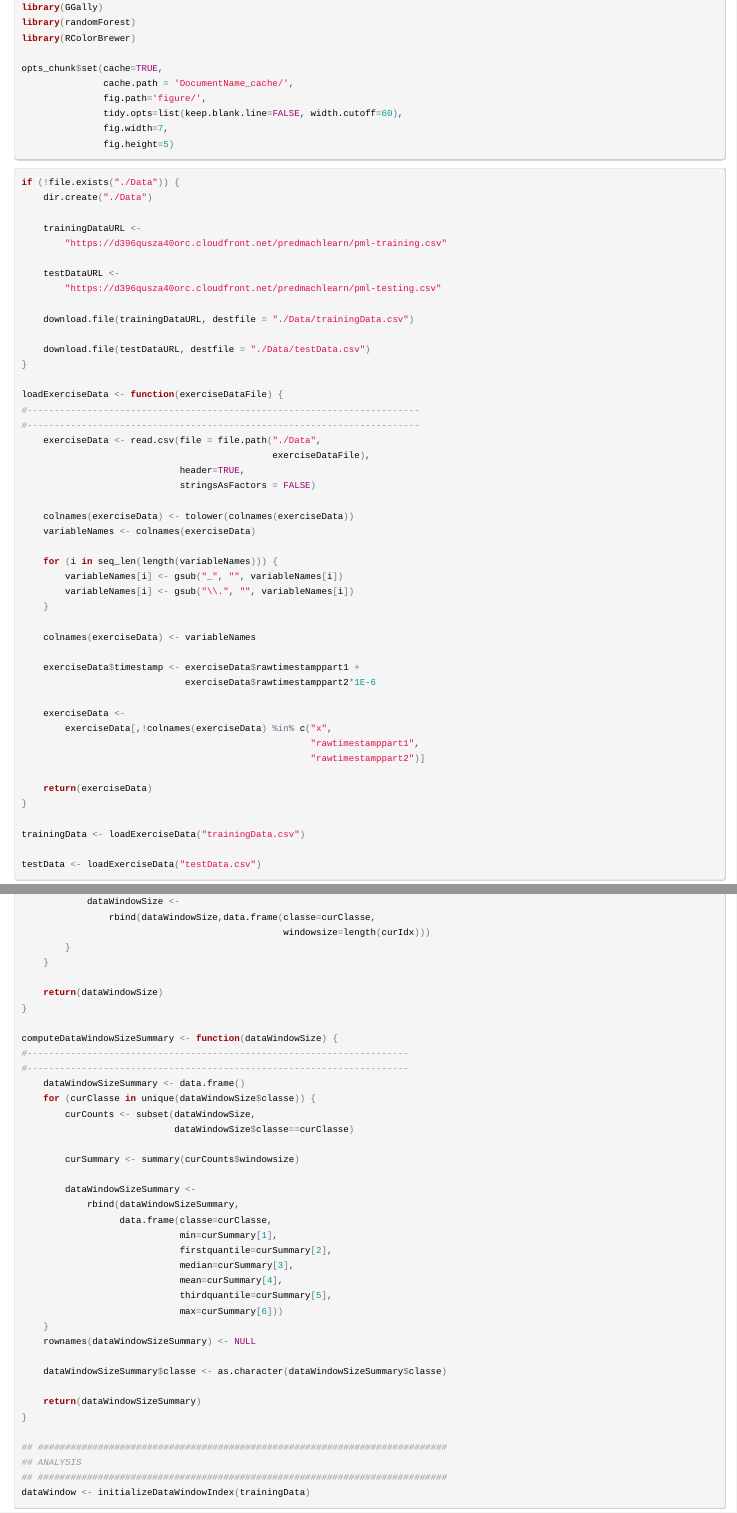
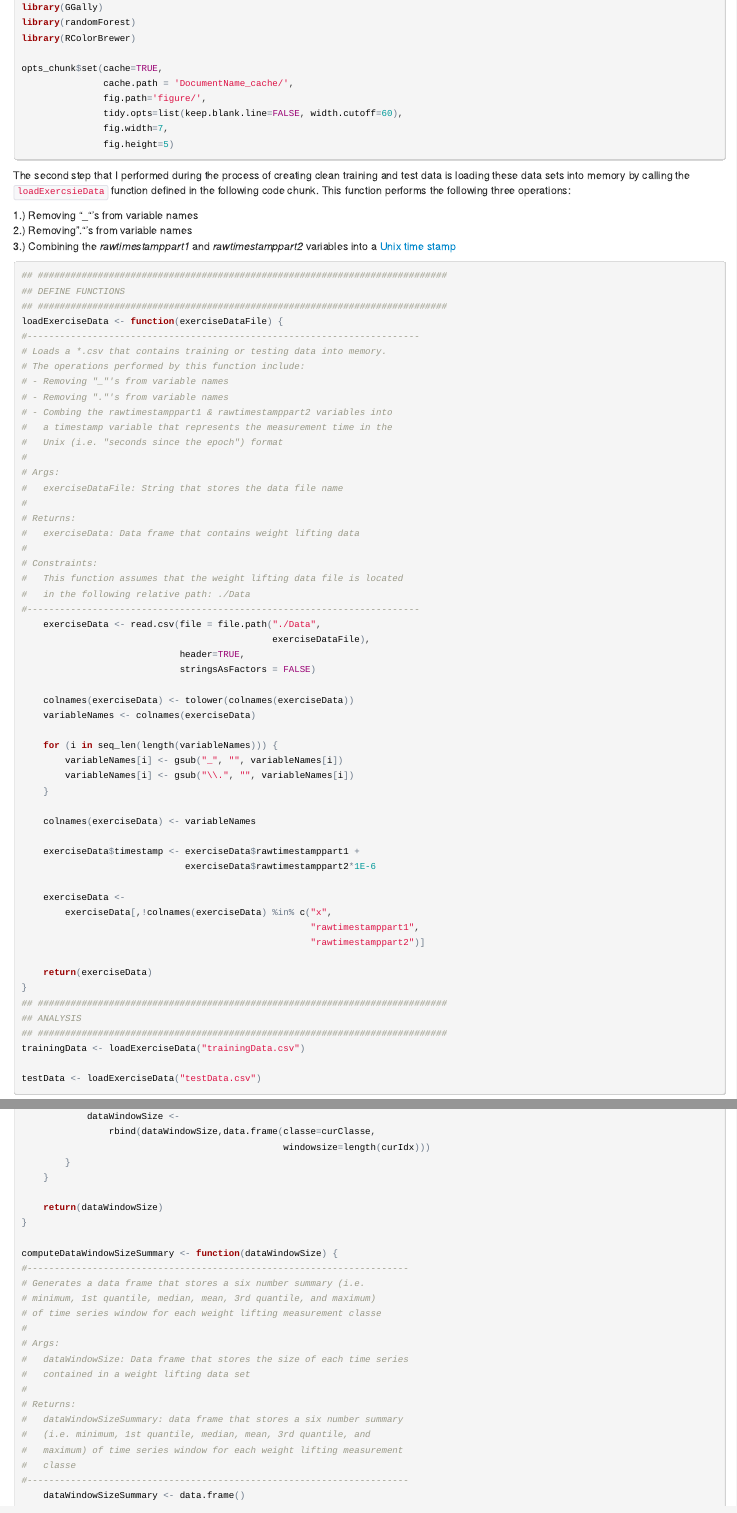
Before and after one commit to mspcvsp/PracticalMachineLearning, an R Markdown document (predictionAssignmentWriteup.Rmd): the page in a window 1100 px wide, from 1290 px down, and a second part further down, joined at a grey line. The pictures show the output file predictionAssignmentWriteup.html that the author committed with the source, opened offline.

Commit message:
Updated report

````diff
--- a/predictionAssignmentWriteup.Rmd
+++ b/predictionAssignmentWriteup.Rmd
@@ -86,24 +86,39 @@ opts_chunk$set(cache=TRUE,
                fig.height=5)
 ```
 
+The second step that I performed during the process of creating clean training
+and test data is loading these data sets into memory by calling the
+`loadExercsieData` function defined in the following code chunk. This function
+performs the following three operations:
+
+1.) Removing "_"'s from variable names
+2.) Removing "."'s from variable names
+3.) Combining the *rawtimestamppart1* and *rawtimestamppart2* variables into a
+[Unix time stamp][7]
 
 ```{r loadAndCleanDataPart1}
-if (!file.exists("./Data")) {
-    dir.create("./Data")
-
-    trainingDataURL <-
-        "https://d396qusza40orc.cloudfront.net/predmachlearn/pml-training.csv"
-
-    testDataURL <-
-        "https://d396qusza40orc.cloudfront.net/predmachlearn/pml-testing.csv"
-
-    download.file(trainingDataURL, destfile = "./Data/trainingData.csv")
-
-    download.file(testDataURL, destfile = "./Data/testData.csv")
-}
-
+## ###########################################################################
+## DEFINE FUNCTIONS
+## ###########################################################################
 loadExerciseData <- function(exerciseDataFile) {
 #------------------------------------------------------------------------
+# Loads a *.csv that contains training or testing data into memory.
+# The operations performed by this function include:
+# - Removing "_"'s from variable names
+# - Removing "."'s from variable names
+# - Combing the rawtimestamppart1 & rawtimestamppart2 variables into
+#   a timestamp variable that represents the measurement time in the
+#   Unix (i.e. "seconds since the epoch") format
+#
+# Args:
+#   exerciseDataFile: String that stores the data file name
+#
+# Returns:
+#   exerciseData: Data frame that contains weight lifting data
+#
+# Constraints:
+#   This function assumes that the weight lifting data file is located
+#   in the following relative path: ./Data
 #------------------------------------------------------------------------
     exerciseData <- read.csv(file = file.path("./Data",
                                               exerciseDataFile),
@@ -130,7 +145,9 @@ loadExerciseData <- function(exerciseDataFile) {
 
     return(exerciseData)
 }
-
+## ###########################################################################
+## ANALYSIS
+## ###########################################################################
 trainingData <- loadExerciseData("trainingData.csv")
 
 testData <- loadExerciseData("testData.csv")
@@ -225,6 +278,19 @@ computeDataWindowSize <- function(dataWindow) {
 
 computeDataWindowSizeSummary <- function(dataWindowSize) {
 #----------------------------------------------------------------------
+# Generates a data frame that stores a six number summary (i.e.
+# minimum, 1st quantile, median, mean, 3rd quantile, and maximum)
+# of time series window for each weight lifting measurement classe
+#
+# Args:
+#   dataWindowSize: Data frame that stores the size of each time series
+#   contained in a weight lifting data set
+#
+# Returns:
+#   dataWindowSizeSummary: data frame that stores a six number summary
+#   (i.e. minimum, 1st quantile, median, mean, 3rd quantile, and
+#   maximum) of time series window for each weight lifting measurement
+#   classe
 #----------------------------------------------------------------------
     dataWindowSizeSummary <- data.frame()
     for (curClasse in unique(dataWindowSize$classe)) {
````
Also changed, not shown: figure/loadAndCleanDataPart2.png (deleted), predictionAssignmentWriteup.html, predictionAssignmentWriteup.Rmd (53 more changed lines).
